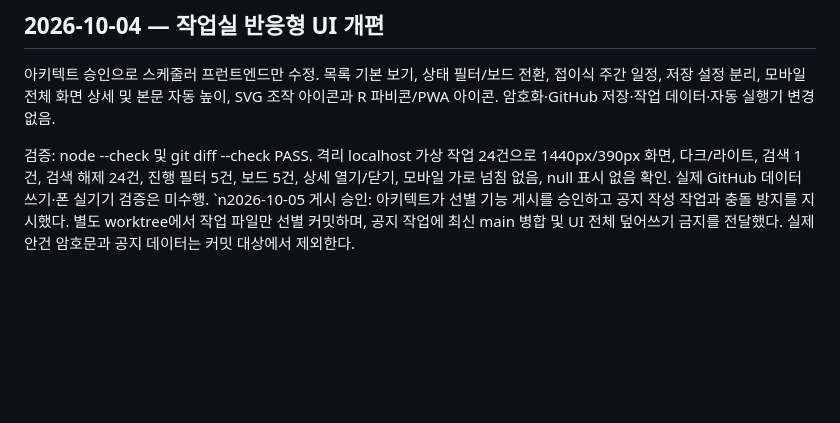
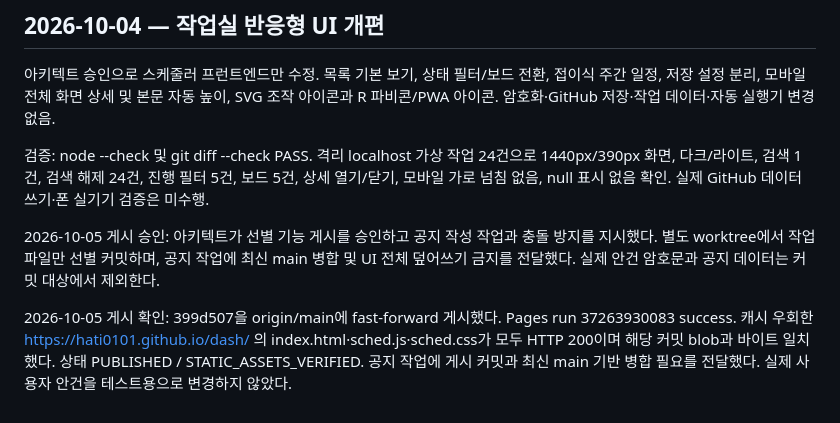
Before and after one commit to hati0101/dash, a Markdown page: AUDIT_LEDGER.md, the part around the change. Drawn GitHub-style; blank space fills up the shorter version.

Commit message:
Record verified screening publication

```diff
--- a/AUDIT_LEDGER.md
+++ b/AUDIT_LEDGER.md
@@ -47,4 +47,7 @@ F-1~F-8 수정 및 ui-r3 통합. 보존·관문·알림·대행·경로·반복
 아키텍트 승인으로 스케줄러 프런트엔드만 수정. 목록 기본 보기, 상태 필터/보드 전환, 접이식 주간 일정, 저장 설정 분리, 모바일 전체 화면 상세 및 본문 자동 높이, SVG 조작 아이콘과 R 파비콘/PWA 아이콘. 암호화·GitHub 저장·작업 데이터·자동 실행기 변경 없음.
 
 검증: node --check 및 git diff --check PASS. 격리 localhost 가상 작업 24건으로 1440px/390px 화면, 다크/라이트, 검색 1건, 검색 해제 24건, 진행 필터 5건, 보드 5건, 상세 열기/닫기, 모바일 가로 넘침 없음, null 표시 없음 확인. 실제 GitHub 데이터 쓰기·폰 실기기 검증은 미수행.
-`n2026-10-05 게시 승인: 아키텍트가 선별 기능 게시를 승인하고 공지 작성 작업과 충돌 방지를 지시했다. 별도 worktree에서 작업 파일만 선별 커밋하며, 공지 작업에 최신 main 병합 및 UI 전체 덮어쓰기 금지를 전달했다. 실제 안건 암호문과 공지 데이터는 커밋 대상에서 제외한다.
+
+2026-10-05 게시 승인: 아키텍트가 선별 기능 게시를 승인하고 공지 작성 작업과 충돌 방지를 지시했다. 별도 worktree에서 작업 파일만 선별 커밋하며, 공지 작업에 최신 main 병합 및 UI 전체 덮어쓰기 금지를 전달했다. 실제 안건 암호문과 공지 데이터는 커밋 대상에서 제외한다.
+
+2026-10-05 게시 확인: 399d507을 origin/main에 fast-forward 게시했다. Pages run 37263930083 success. 캐시 우회한 https://hati0101.github.io/dash/ 의 index.html·sched.js·sched.css가 모두 HTTP 200이며 해당 커밋 blob과 바이트 일치했다. 상태 PUBLISHED / STATIC_ASSETS_VERIFIED. 공지 작업에 게시 커밋과 최신 main 기반 병합 필요를 전달했다. 실제 사용자 안건을 테스트용으로 변경하지 않았다.
```
